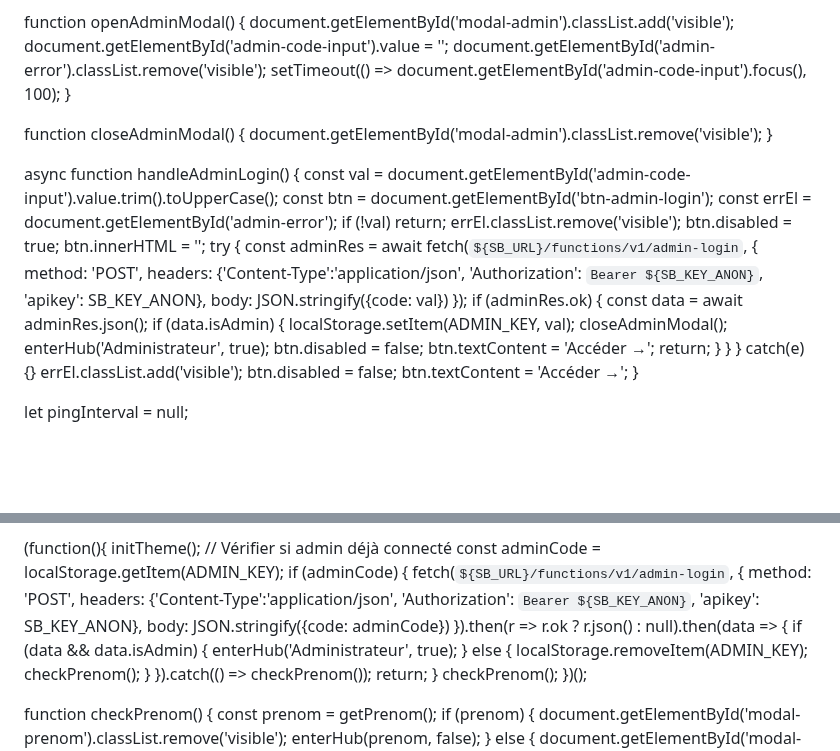
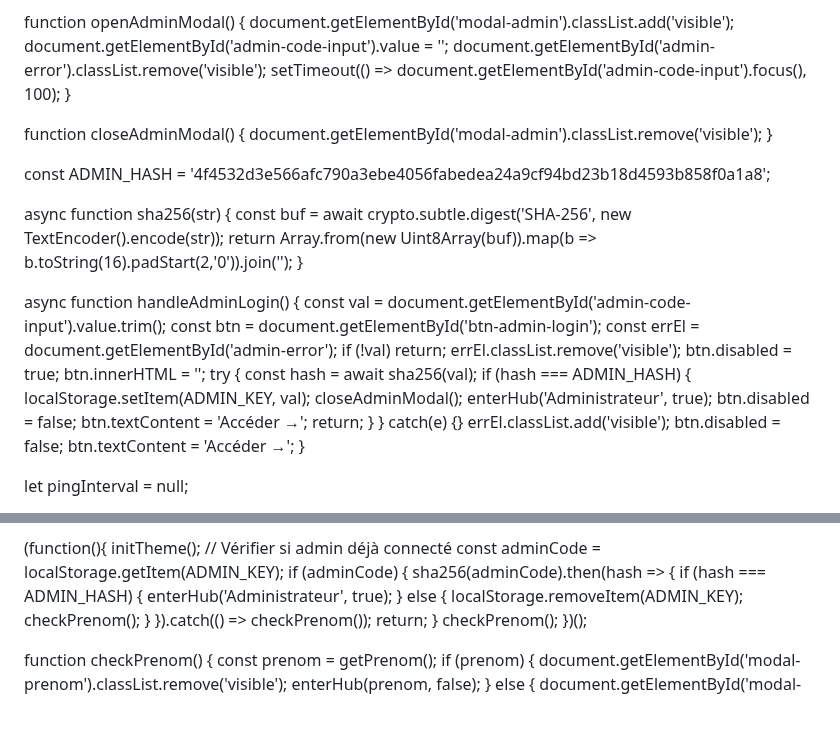
Before and after one commit to jojo97343/testehtml, a Markdown page: README.md, 2 parts joined by grey strips. Rendered like a GitHub page; blank space fills up the shorter version.

```diff
--- a/README.md
+++ b/README.md
@@ -1938,27 +1938,28 @@ function closeAdminModal() {
     document.getElementById('modal-admin').classList.remove('visible');
 }
 
+const ADMIN_HASH = '4f4532d3e566afc790a3ebe4056fabedea24a9cf94bd23b18d4593b858f0a1a8';
+
+async function sha256(str) {
+    const buf = await crypto.subtle.digest('SHA-256', new TextEncoder().encode(str));
+    return Array.from(new Uint8Array(buf)).map(b => b.toString(16).padStart(2,'0')).join('');
+}
+
 async function handleAdminLogin() {
-    const val = document.getElementById('admin-code-input').value.trim().toUpperCase();
+    const val = document.getElementById('admin-code-input').value.trim();
     const btn = document.getElementById('btn-admin-login');
     const errEl = document.getElementById('admin-error');
     if (!val) return;
     errEl.classList.remove('visible');
     btn.disabled = true; btn.innerHTML = '<span class="spinner"></span>';
     try {
-        const adminRes = await fetch(`${SB_URL}/functions/v1/admin-login`, {
-            method: 'POST', headers: {'Content-Type':'application/json', 'Authorization': `Bearer ${SB_KEY_ANON}`, 'apikey': SB_KEY_ANON},
-            body: JSON.stringify({code: val})
-        });
-        if (adminRes.ok) {
-            const data = await adminRes.json();
-            if (data.isAdmin) {
-                localStorage.setItem(ADMIN_KEY, val);
-                closeAdminModal();
-                enterHub('Administrateur', true);
-                btn.disabled = false; btn.textContent = 'Accéder →';
-                return;
-            }
+        const hash = await sha256(val);
+        if (hash === ADMIN_HASH) {
+            localStorage.setItem(ADMIN_KEY, val);
+            closeAdminModal();
+            enterHub('Administrateur', true);
+            btn.disabled = false; btn.textContent = 'Accéder →';
+            return;
         }
     } catch(e) {}
     errEl.classList.add('visible');
@@ -2362,11 +2363,8 @@ function closeSidebar(){document.getElementById('sidebar').classList.remove('ope
     // Vérifier si admin déjà connecté
     const adminCode = localStorage.getItem(ADMIN_KEY);
     if (adminCode) {
-        fetch(`${SB_URL}/functions/v1/admin-login`, {
-            method: 'POST', headers: {'Content-Type':'application/json', 'Authorization': `Bearer ${SB_KEY_ANON}`, 'apikey': SB_KEY_ANON},
-            body: JSON.stringify({code: adminCode})
-        }).then(r => r.ok ? r.json() : null).then(data => {
-            if (data && data.isAdmin) { enterHub('Administrateur', true); }
+        sha256(adminCode).then(hash => {
+            if (hash === ADMIN_HASH) { enterHub('Administrateur', true); }
             else { localStorage.removeItem(ADMIN_KEY); checkPrenom(); }
         }).catch(() => checkPrenom());
         return;
```
